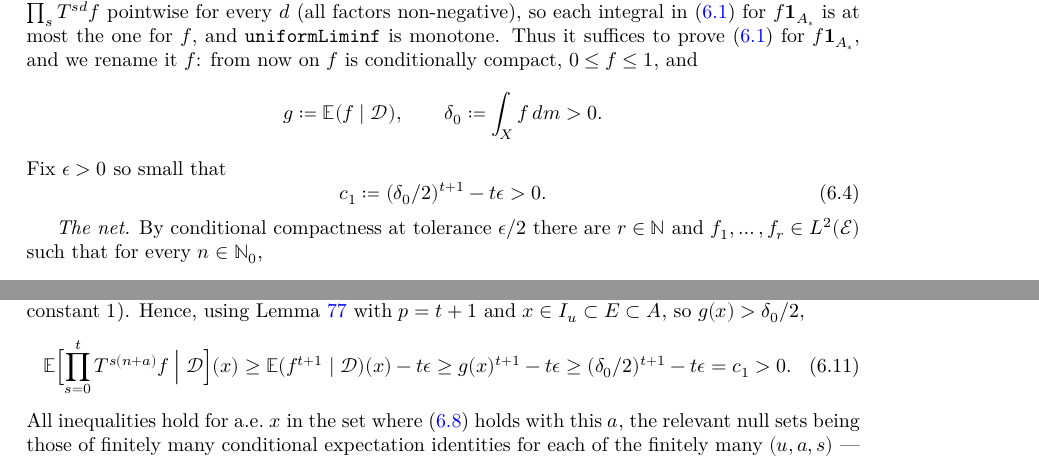
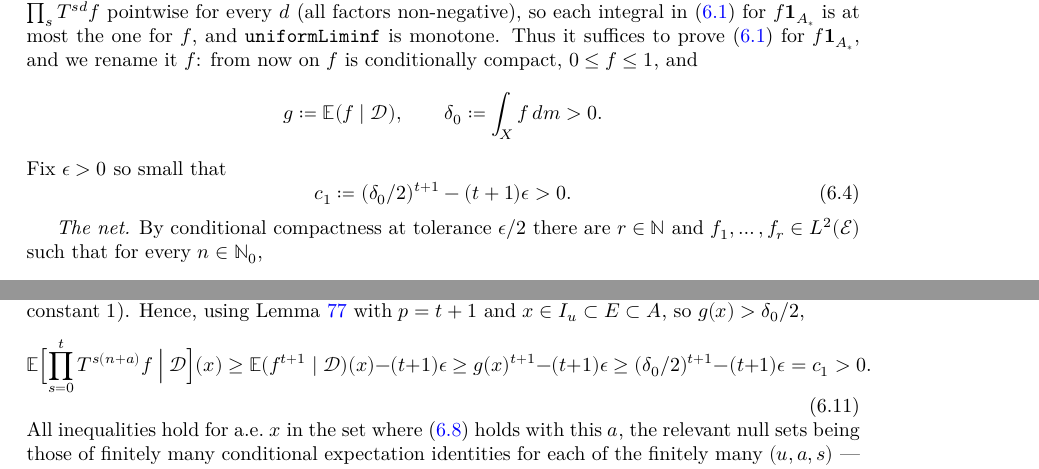
Before and after one commit to lacey-gatech/CantorSzemeredi, a LaTeX thesis (blueprint/src/print.tex, which reads blueprint/src/chapter/compact.tex): two parts of pages 29 and 32 of 50, joined at a grey line, cut so that both start at the same text. Compiled offline with XeLaTeX.

Commit message:
Compact extensions are CSZ (thm:compact-extension)
The main theorem of the compact chapter, sorry-free.

- compact_core: for a conditionally compact f with 0 <= f <= 1 and positive
  integral, and D satisfying the CSZ property along the Cantor set, the uniform
  liminf of the averages of prod_{s<=t} T^{s k_n} f is positive. The proof
  localizes a good set E in Q(F) cap A (exists_good_set), chooses a scale i with
  F below b^i, applies the CSZ hypothesis to E, and for each good u chooses a
  translate n + a with large integral (exists_good_translate, exists_mass_index,
  integral_prod_ge_of_mem), and finally counts blocks (uniformLiminf_ge_of_blocks).
- CSZ_of_compactExtension: the function form stated in the blueprint.
  csz_sets_of_compactExtension gives the set form via the power system
  T^{b^{i0}} (multiCorr_pow) and localization (exists_condCompact_restrict);
  csz_functions_of_csz passes from sets to functions for E-measurable f.

The blueprint's telescoping constant is now (t+1) epsilon: the s = 0 term is
zero, but bounding all t+1 terms is the form used in Lean.

Co-Authored-By: Claude Haiku 5.5 <noreply@anthropic.com>

```diff
--- a/blueprint/src/chapter/compact.tex
+++ b/blueprint/src/chapter/compact.tex
@@ -173,7 +175,8 @@ conditionally compact, $0 \leq f \leq 1$, and
 Fix $\epsilon > 0$ so small that
 \begin{equation}
   \label{eq:eps-choice}
-  c_1 \coloneqq (\delta_0/2)^{t+1} - t\epsilon > 0 .
+  c_1 \coloneqq (\delta_0/2)^{t+1} - (t+1)\epsilon > 0 .
+  % The telescoping sum below has t+1 terms, the s = 0 term being zero; bounding all t+1 by epsilon is the form used in Lean.
 \end{equation}
 
 \emph{The net.}  By conditional compactness at tolerance $\epsilon/2$ there are $r \in \NN$ and
@@ -399,8 +403,8 @@ $E \coloneqq E_q$.
   \begin{equation}
     \label{eq:cond-lower}
     \Exp\Bigl[ \prod_{s=0}^{t} T^{s(n+a)}f \;\Big\vert\; \Dbb \Bigr](x)
-      \geq \Exp(f^{t+1}\mid\Dbb)(x) - t\epsilon \geq g(x)^{t+1} - t\epsilon
-      \geq (\delta_0/2)^{t+1} - t\epsilon = c_1 > 0 .
+      \geq \Exp(f^{t+1}\mid\Dbb)(x) - (t+1)\epsilon \geq g(x)^{t+1} - (t+1)\epsilon
+      \geq (\delta_0/2)^{t+1} - (t+1)\epsilon = c_1 > 0 .
   \end{equation}
   All inequalities hold for a.e.\ $x$ in the set where \eqref{eq:good0} holds with this $a$,
   the relevant null sets being those of finitely many conditional expectation identities for
```
Also changed, not shown: blueprint/src/chapter/compact.tex (5 more changed lines), 3 other files.
